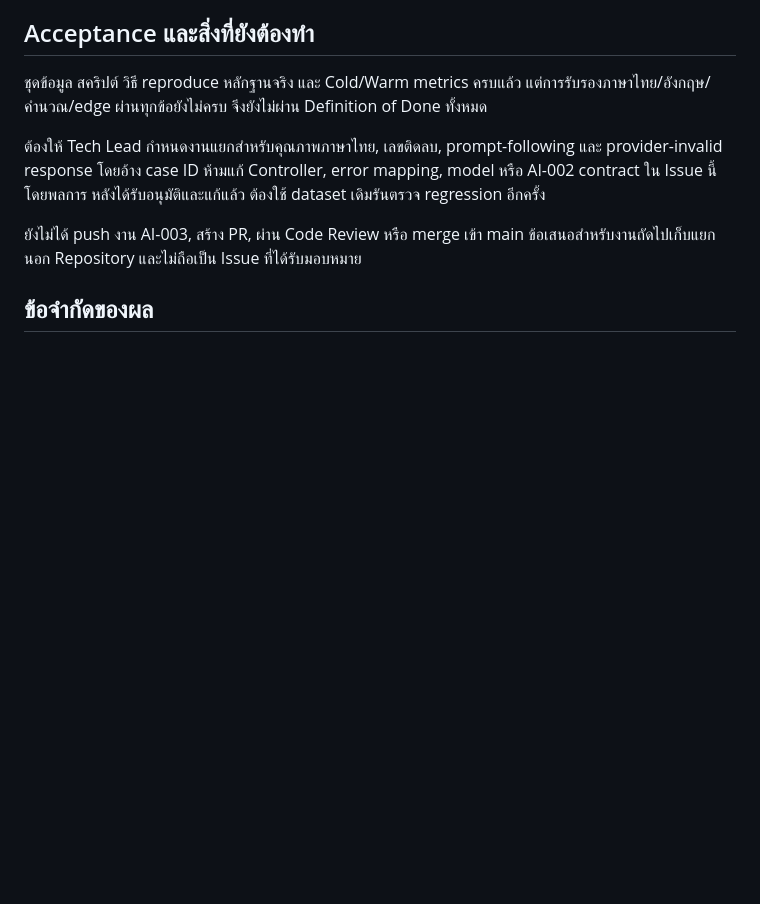
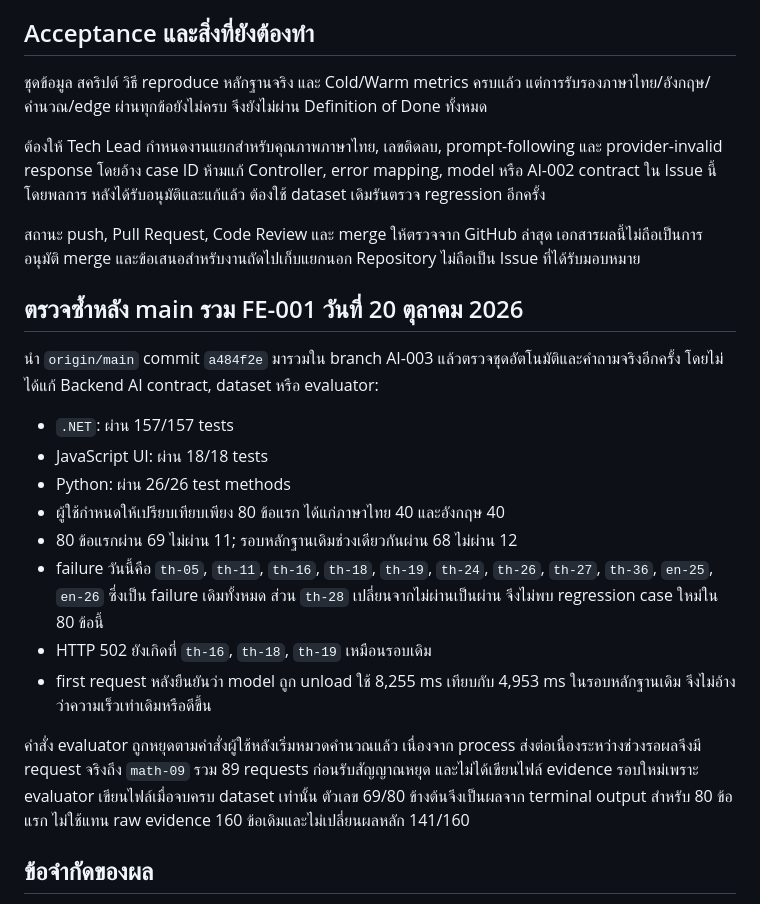
Before and after one commit to b3amkawi/BC-LocalAI, a Markdown page: docs/ai/chat-evaluation-results.md, the part around the change. GitHub-like rendering; blank space fills up the shorter version.

Commit message:
docs(ai): record main regression check

```diff
--- a/docs/ai/chat-evaluation-results.md
+++ b/docs/ai/chat-evaluation-results.md
@@ -126,7 +126,22 @@ $LASTEXITCODE
 
 ต้องให้ Tech Lead กำหนดงานแยกสำหรับคุณภาพภาษาไทย, เลขติดลบ, prompt-following และ provider-invalid response โดยอ้าง case ID ห้ามแก้ Controller, error mapping, model หรือ AI-002 contract ใน Issue นี้โดยพลการ หลังได้รับอนุมัติและแก้แล้ว ต้องใช้ dataset เดิมรันตรวจ regression อีกครั้ง
 
-ยังไม่ได้ push งาน AI-003, สร้าง PR, ผ่าน Code Review หรือ merge เข้า main ข้อเสนอสำหรับงานถัดไปเก็บแยกนอก Repository และไม่ถือเป็น Issue ที่ได้รับมอบหมาย
+สถานะ push, Pull Request, Code Review และ merge ให้ตรวจจาก GitHub ล่าสุด เอกสารผลนี้ไม่ถือเป็นการอนุมัติ merge และข้อเสนอสำหรับงานถัดไปเก็บแยกนอก Repository ไม่ถือเป็น Issue ที่ได้รับมอบหมาย
+
+## ตรวจซ้ำหลัง main รวม FE-001 วันที่ 20 ตุลาคม 2026
+
+นำ `origin/main` commit `a484f2e` มารวมใน branch AI-003 แล้วตรวจชุดอัตโนมัติและคำถามจริงอีกครั้ง โดยไม่ได้แก้ Backend AI contract, dataset หรือ evaluator:
+
+- `.NET`: ผ่าน 157/157 tests
+- JavaScript UI: ผ่าน 18/18 tests
+- Python: ผ่าน 26/26 test methods
+- ผู้ใช้กำหนดให้เปรียบเทียบเพียง 80 ข้อแรก ได้แก่ภาษาไทย 40 และอังกฤษ 40
+- 80 ข้อแรกผ่าน 69 ไม่ผ่าน 11; รอบหลักฐานเดิมช่วงเดียวกันผ่าน 68 ไม่ผ่าน 12
+- failure วันนี้คือ `th-05`, `th-11`, `th-16`, `th-18`, `th-19`, `th-24`, `th-26`, `th-27`, `th-36`, `en-25`, `en-26` ซึ่งเป็น failure เดิมทั้งหมด ส่วน `th-28` เปลี่ยนจากไม่ผ่านเป็นผ่าน จึงไม่พบ regression case ใหม่ใน 80 ข้อนี้
+- HTTP 502 ยังเกิดที่ `th-16`, `th-18`, `th-19` เหมือนรอบเดิม
+- first request หลังยืนยันว่า model ถูก unload ใช้ 8,255 ms เทียบกับ 4,953 ms ในรอบหลักฐานเดิม จึงไม่อ้างว่าความเร็วเท่าเดิมหรือดีขึ้น
+
+คำสั่ง evaluator ถูกหยุดตามคำสั่งผู้ใช้หลังเริ่มหมวดคำนวณแล้ว เนื่องจาก process ส่งต่อเนื่องระหว่างช่วงรอผลจึงมี request จริงถึง `math-09` รวม 89 requests ก่อนรับสัญญาณหยุด และไม่ได้เขียนไฟล์ evidence รอบใหม่เพราะ evaluator เขียนไฟล์เมื่อจบครบ dataset เท่านั้น ตัวเลข 69/80 ข้างต้นจึงเป็นผลจาก terminal output สำหรับ 80 ข้อแรก ไม่ใช้แทน raw evidence 160 ข้อเดิมและไม่เปลี่ยนผลหลัก 141/160
 
 ## ข้อจำกัดของผล
 
```
Also changed, not shown: docs/ai/ai-001-003-explained.md (+2 -2 lines), docs/ai/ai-001-003-handoff.md (+2 -2 lines).
